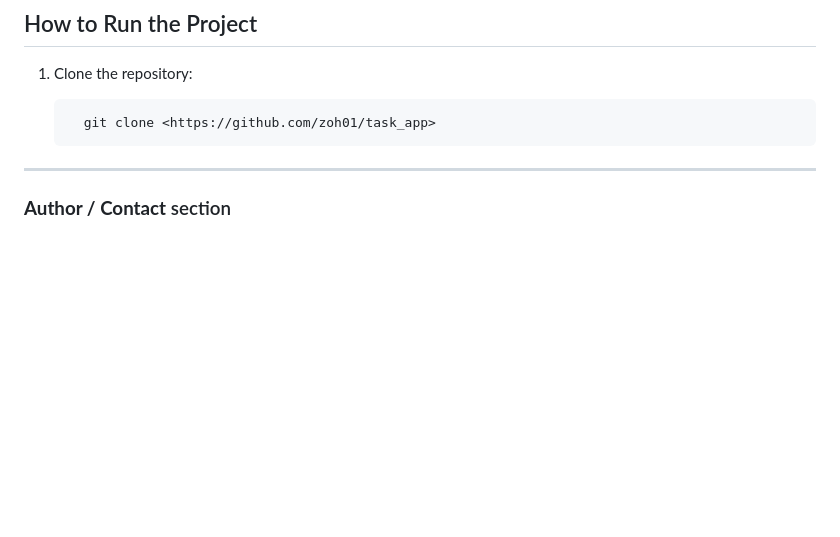
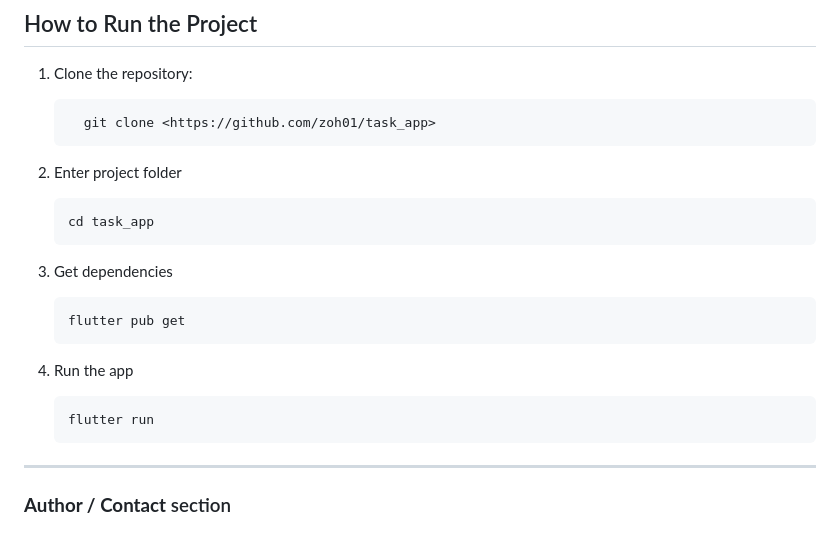
Before and after one commit to zoh01/task_app, a Markdown page: README.md, the part around the change. GitHub-like rendering; blank space fills up the shorter version.

```diff
--- a/README.md
+++ b/README.md
@@ -105,6 +105,18 @@ The app follows a **Clean Architecture pattern**, separating code into three mai
 
          git clone <https://github.com/zoh01/task_app>
 
+2. Enter project folder
+
+       cd task_app
+
+3. Get dependencies
+
+       flutter pub get
+
+4. Run the app
+
+       flutter run
+
 ---
 
 ###  **Author / Contact** section
```
